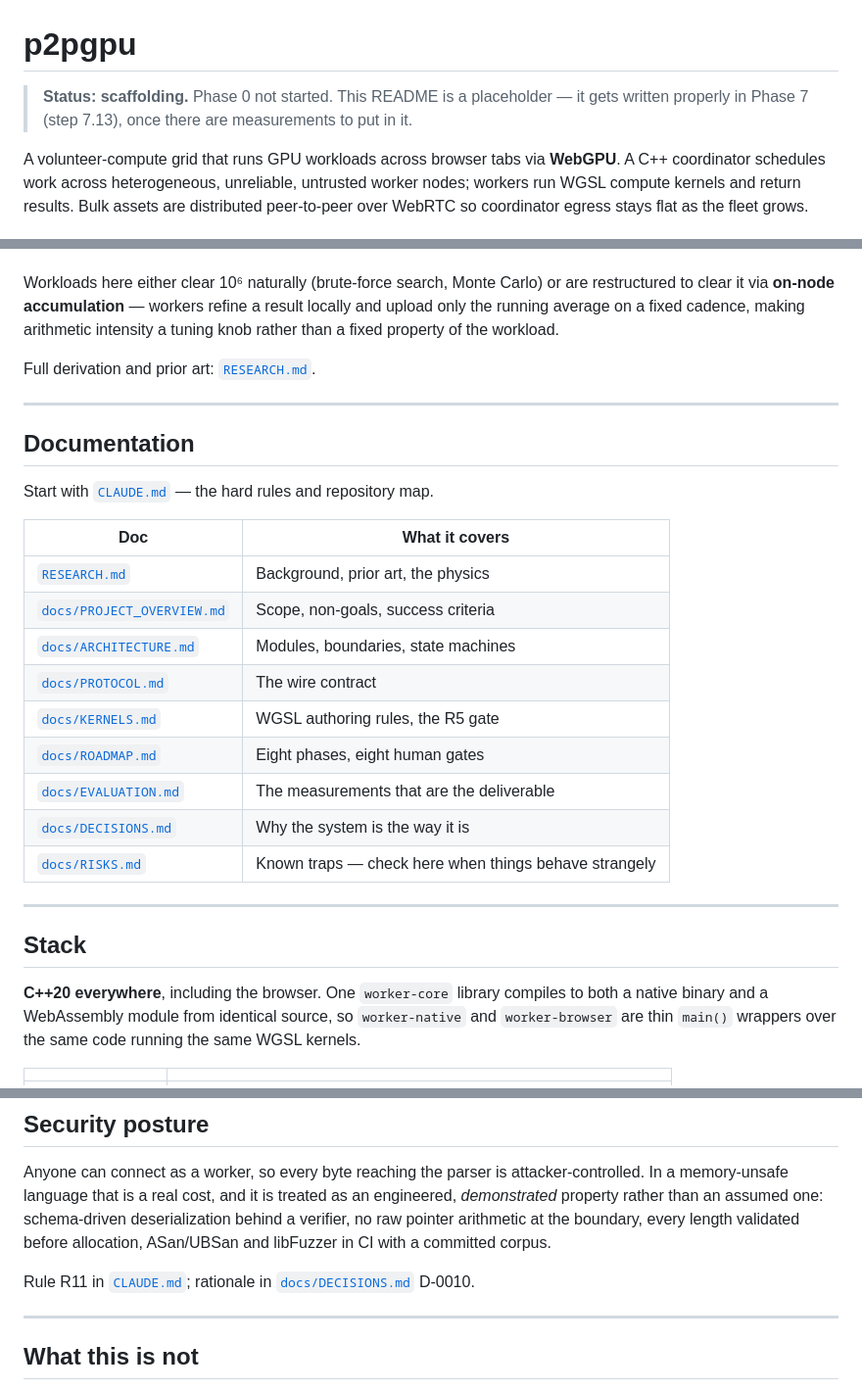
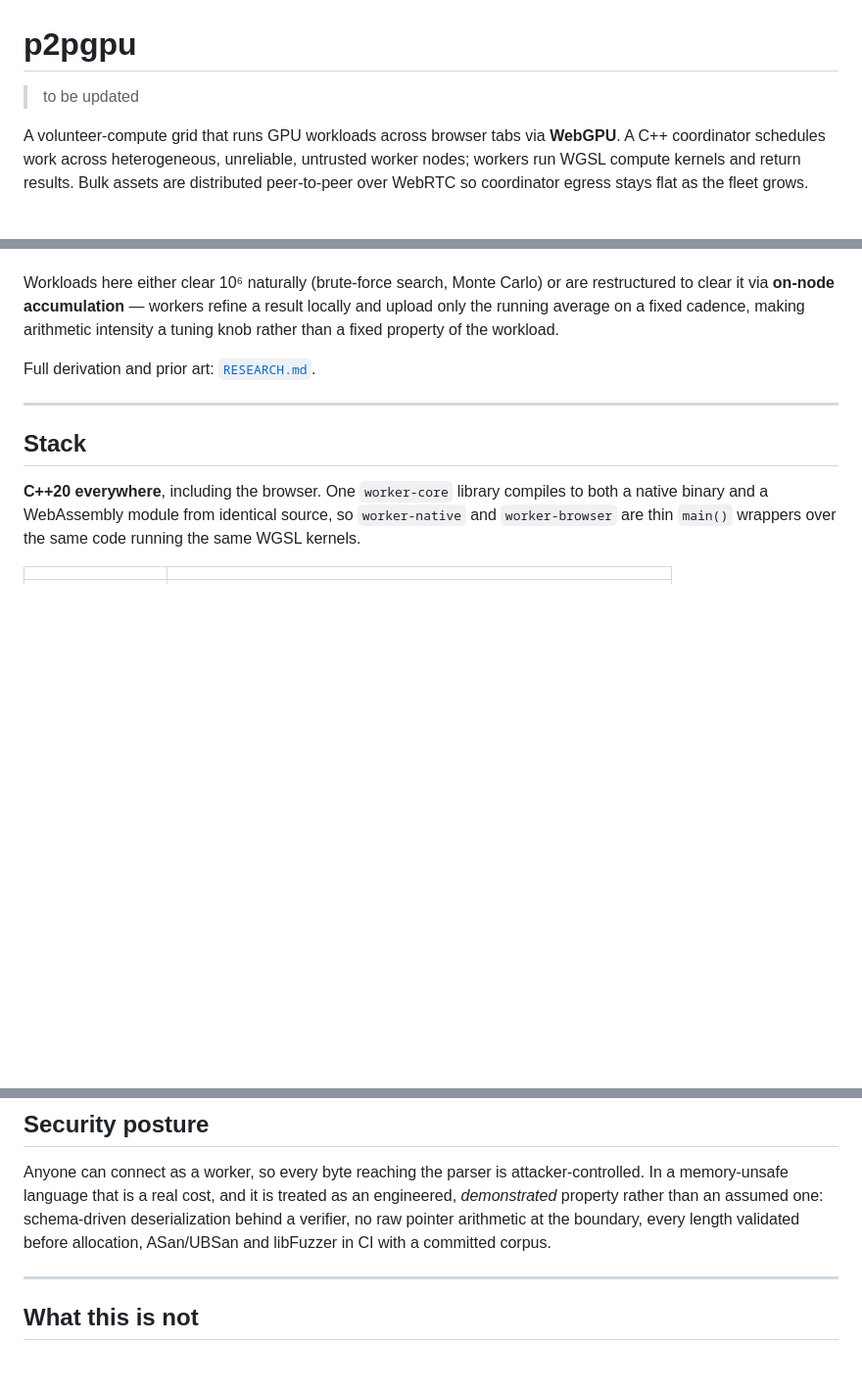
Before and after one commit to keevin-xu/p2p-gpu, a Markdown page: README.md, 3 parts joined by grey strips. Shown at 98% size. Rendered like a GitHub page; blank space fills up the shorter version.

```diff
--- a/README.md
+++ b/README.md
@@ -1,6 +1,6 @@
 # p2pgpu
 
-> **Status: scaffolding.** Phase 0 not started. This README is a placeholder — it gets written properly in Phase 7 (step 7.13), once there are measurements to put in it.
+> to be updated
 
 A volunteer-compute grid that runs GPU workloads across browser tabs via **WebGPU**. A C++ coordinator schedules work across heterogeneous, unreliable, untrusted worker nodes; workers run WGSL compute kernels and return results. Bulk assets are distributed peer-to-peer over WebRTC so coordinator egress stays flat as the fleet grows.
 
@@ -24,24 +24,6 @@ Full derivation and prior art: [`RESEARCH.md`](RESEARCH.md).
 
 ---
 
-## Documentation
-
-Start with [`CLAUDE.md`](CLAUDE.md) — the hard rules and repository map.
-
-| Doc | What it covers |
-|---|---|
-| [`RESEARCH.md`](RESEARCH.md) | Background, prior art, the physics |
-| [`docs/PROJECT_OVERVIEW.md`](docs/PROJECT_OVERVIEW.md) | Scope, non-goals, success criteria |
-| [`docs/ARCHITECTURE.md`](docs/ARCHITECTURE.md) | Modules, boundaries, state machines |
-| [`docs/PROTOCOL.md`](docs/PROTOCOL.md) | The wire contract |
-| [`docs/KERNELS.md`](docs/KERNELS.md) | WGSL authoring rules, the R5 gate |
-| [`docs/ROADMAP.md`](docs/ROADMAP.md) | Eight phases, eight human gates |
-| [`docs/EVALUATION.md`](docs/EVALUATION.md) | The measurements that are the deliverable |
-| [`docs/DECISIONS.md`](docs/DECISIONS.md) | Why the system is the way it is |
-| [`docs/RISKS.md`](docs/RISKS.md) | Known traps — check here when things behave strangely |
-
----
-
 ## Stack
 
 **C++20 everywhere**, including the browser. One `worker-core` library compiles to both a native binary and a WebAssembly module from identical source, so `worker-native` and `worker-browser` are thin `main()` wrappers over the same code running the same WGSL kernels.
@@ -61,8 +43,6 @@ The single-language architecture is possible because libdatachannel exposes one
 
 Anyone can connect as a worker, so every byte reaching the parser is attacker-controlled. In a memory-unsafe language that is a real cost, and it is treated as an engineered, *demonstrated* property rather than an assumed one: schema-driven deserialization behind a verifier, no raw pointer arithmetic at the boundary, every length validated before allocation, ASan/UBSan and libFuzzer in CI with a committed corpus.
 
-Rule R11 in [`CLAUDE.md`](CLAUDE.md); rationale in [`docs/DECISIONS.md`](docs/DECISIONS.md) D-0010.
-
 ---
 
 ## What this is not
```
